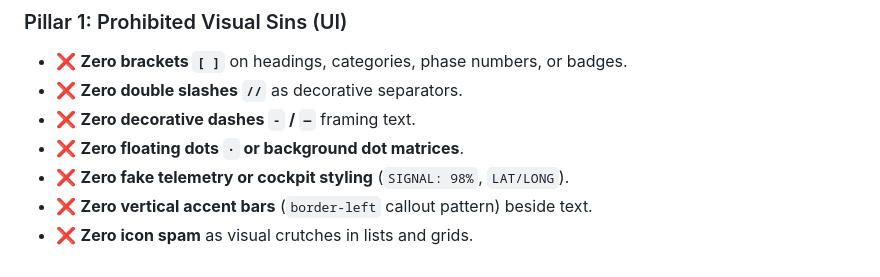
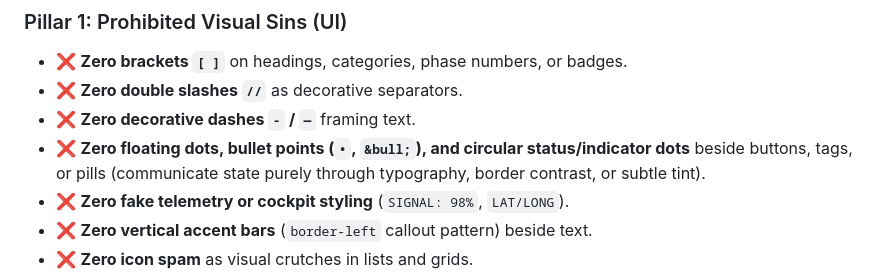
Before and after one commit to CANTARERO8/anti-generic-design, a Markdown page: README.md, the part around the change. GitHub-like rendering.

Commit message:
feat(rules): ban circular status dots, bullet entities, and inline dots

```diff
--- a/README.md
+++ b/README.md
@@ -21,7 +21,7 @@ Large Language Models (LLMs) share predictable defaults when generating web inte
 * ❌ **Zero brackets `[ ]`** on headings, categories, phase numbers, or badges.
 * ❌ **Zero double slashes `//`** as decorative separators.
 * ❌ **Zero decorative dashes `-` / `—`** framing text.
-* ❌ **Zero floating dots `·` or background dot matrices**.
+* ❌ **Zero floating dots, bullet points (`•`, `&bull;`), and circular status/indicator dots** beside buttons, tags, or pills (communicate state purely through typography, border contrast, or subtle tint).
 * ❌ **Zero fake telemetry or cockpit styling** (`SIGNAL: 98%`, `LAT/LONG`).
 * ❌ **Zero vertical accent bars** (`border-left` callout pattern) beside text.
 * ❌ **Zero icon spam** as visual crutches in lists and grids.
```
Also changed, not shown: SKILL.md (+10 -7 lines).
